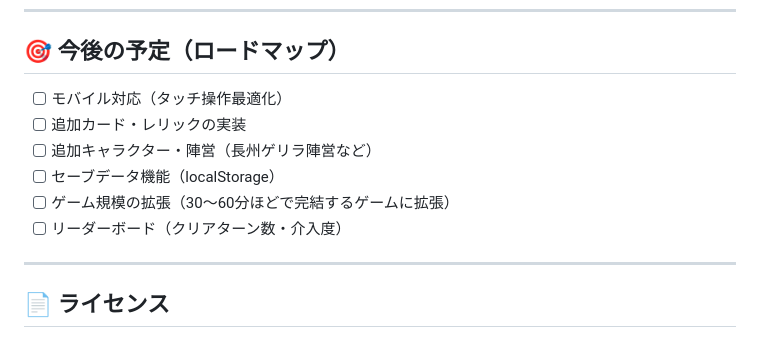
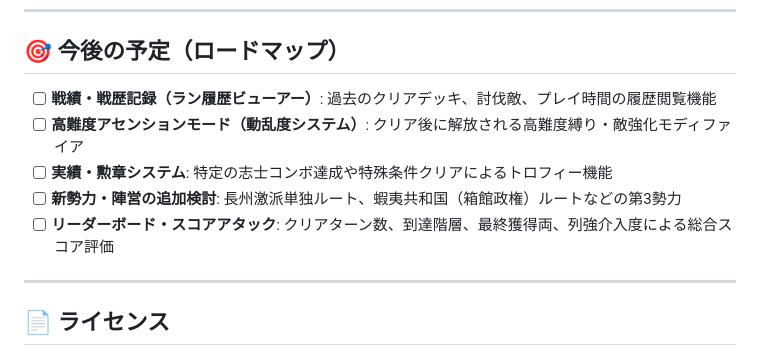
Before and after one commit to rinevo/Bakumatsu, a Markdown page: README.md, the part around the change. Rendered like a GitHub page.

Commit message:
今後の予定を更新

```diff
--- a/README.md
+++ b/README.md
@@ -346,12 +346,11 @@ git clone https://github.com/rinevo/Bakumatsu.git
 
 ## 🎯 今後の予定（ロードマップ）
 
-- [ ] モバイル対応（タッチ操作最適化）
-- [ ] 追加カード・レリックの実装
-- [ ] 追加キャラクター・陣営（長州ゲリラ陣営など）
-- [ ] セーブデータ機能（localStorage）
-- [ ] ゲーム規模の拡張（30～60分ほどで完結するゲームに拡張）
-- [ ] リーダーボード（クリアターン数・介入度）
+- [ ] **戦績・戦歴記録（ラン履歴ビューアー）**: 過去のクリアデッキ、討伐敵、プレイ時間の履歴閲覧機能
+- [ ] **高難度アセンションモード（動乱度システム）**: クリア後に解放される高難度縛り・敵強化モディファイア
+- [ ] **実績・勲章システム**: 特定の志士コンボ達成や特殊条件クリアによるトロフィー機能
+- [ ] **新勢力・陣営の追加検討**: 長州激派単独ルート、蝦夷共和国（箱館政権）ルートなどの第3勢力
+- [ ] **リーダーボード・スコアアタック**: クリアターン数、到達階層、最終獲得両、列強介入度による総合スコア評価
 
 ---
 
```
